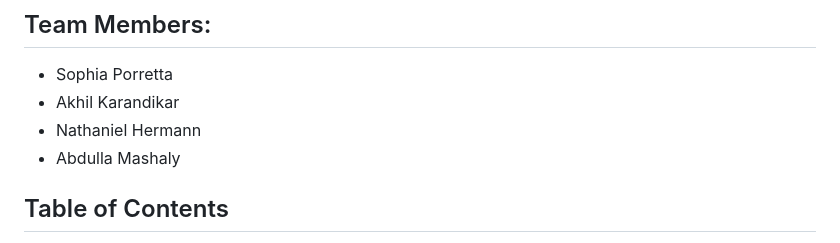
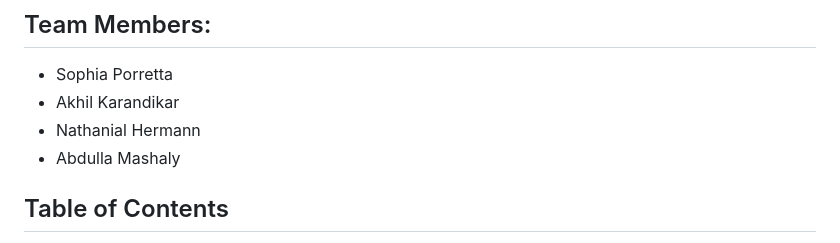
Before and after one commit to AbdullaMashaly/Human_Development_Index, a Markdown page: README.md, the part around the change printed below. Rendered like a GitHub page.

```diff
--- a/README.md
+++ b/README.md
@@ -4,7 +4,7 @@ UNC Chapel Hill - Data Analytics Boot Camp Project 3
 ## Team Members:
 - Sophia Porretta
 - Akhil Karandikar
-- Nathaniel Hermann
+- Nathanial Hermann
 - Abdulla Mashaly
 
 ## Table of Contents
```
Also changed, not shown: other parts of README.md (+10 -0 lines), Resources/images/GII_vs_Maternal_vs_Adolescent.png (added), Resources/images/GII_vs_labor_vs_parliament.png (added), 1 other file.
